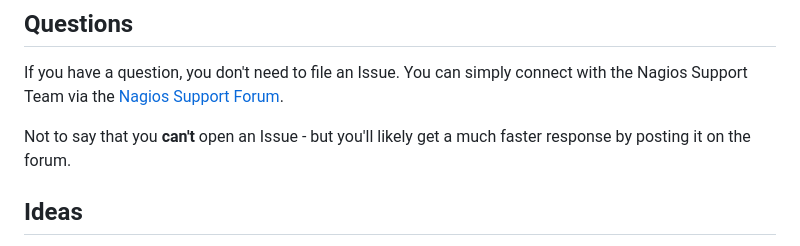
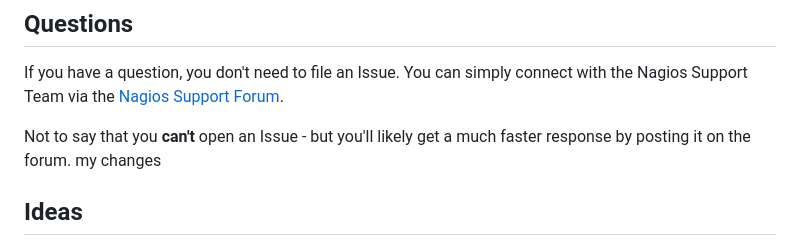
Before and after one commit to NagiosEnterprises/nrdp, a Markdown page: CONTRIBUTING.md, the part around the change. GitHub-like rendering.

Commit message:
committed successfully

```diff
--- a/CONTRIBUTING.md
+++ b/CONTRIBUTING.md
@@ -12,7 +12,7 @@ with the Nagios Support Team via the
 
 Not to say that you **can't** open an Issue - but you'll likely get a much faster
 response by posting it on the forum.
-
+my changes
 ## Ideas
 
 If you have an idea your best bet is to open an Issue. This gets it on the radar much
```
